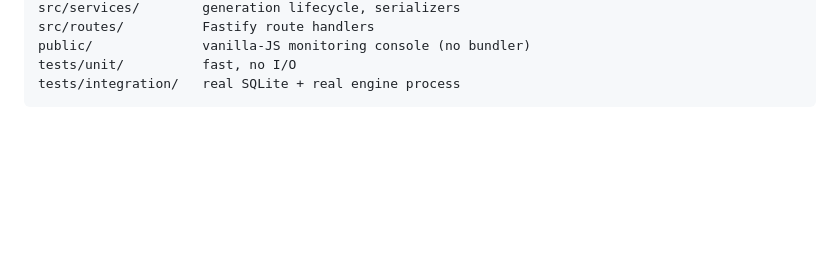
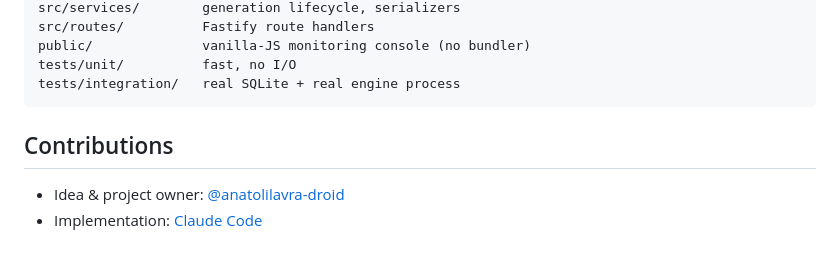
Before and after one commit to anatolilavra-droid/ai-node-monitor, a Markdown page: README.md, the part around the change. Drawn GitHub-style; blank space fills up the shorter version.

Commit message:
Add Contributions section crediting the idea author
Co-Authored-By: Claude Sonnet 5 <noreply@anthropic.com>
Claude-Session: https://claude.ai/code/session_01XUYD7MRiib8QLaJJavDHuS

````diff
--- a/README.md
+++ b/README.md
@@ -206,3 +206,8 @@ public/              vanilla-JS monitoring console (no bundler)
 tests/unit/          fast, no I/O
 tests/integration/   real SQLite + real engine process
 ```
+
+## Contributions
+
+- Idea & project owner: [@anatolilavra-droid](https://github.com/anatolilavra-droid)
+- Implementation: [Claude Code](https://claude.ai/code)
````
